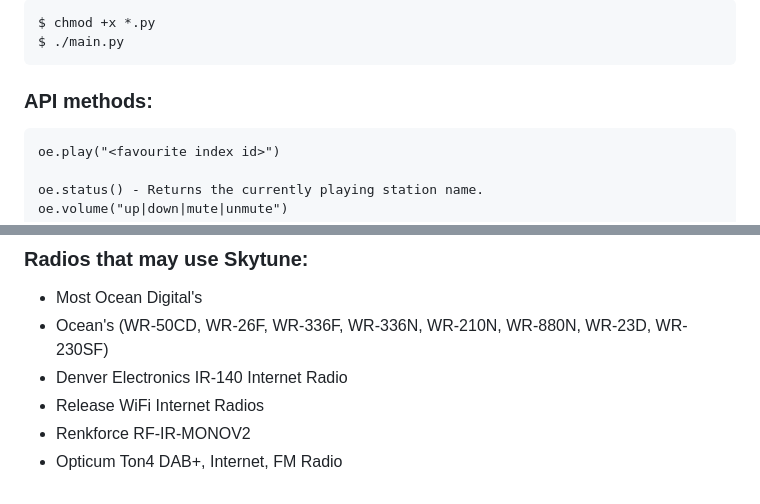
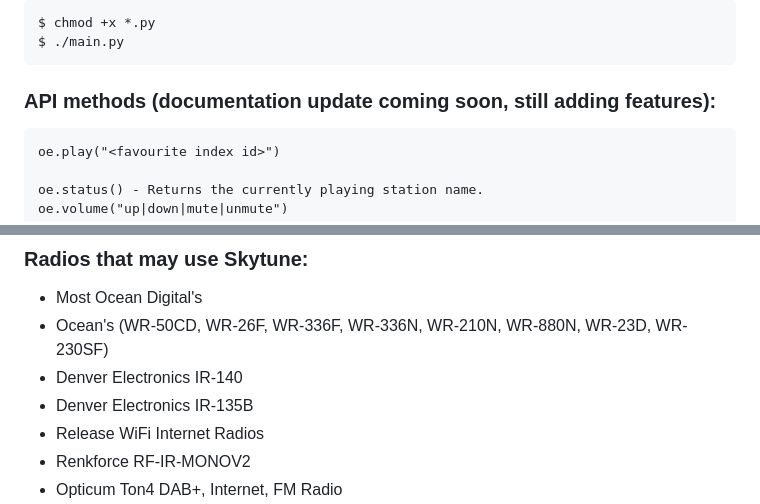
Before and after one commit to duracell80/oceaneyes, a Markdown page: README.md, 2 parts joined by grey strips. GitHub-like rendering.

````diff
--- a/README.md
+++ b/README.md
@@ -44,7 +44,7 @@ $ chmod +x *.py
 $ ./main.py
 ```
 
-### API methods:
+### API methods (documentation update coming soon, still adding features):
 ```
 oe.play("<favourite index id>")
 
@@ -124,7 +124,8 @@ https://hackaday.io/project/183339-saving-a-reciva-box-from-the-landfill
 ### Radios that may use Skytune:
 - Most Ocean Digital's
 - Ocean's (WR-50CD, WR-26F, WR-336F, WR-336N, WR-210N, WR-880N, WR-23D, WR-230SF)
-- Denver Electronics IR-140 Internet Radio
+- Denver Electronics IR-140
+- Denver Electronics IR-135B
 - Release WiFi Internet Radios
 - Renkforce RF-IR-MONOV2
 - Opticum Ton4 DAB+, Internet, FM Radio
````
